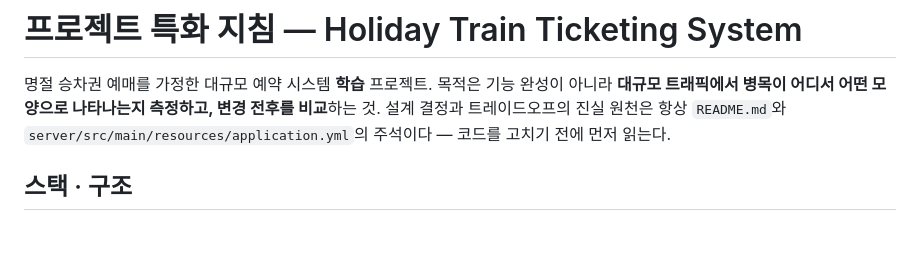
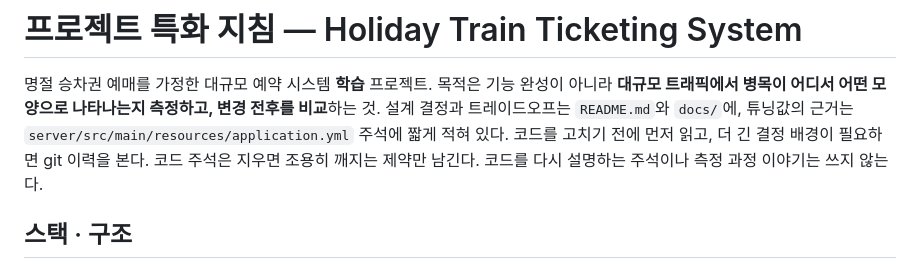
Before and after one commit to urban6/holiday-train-ticketing-system, a Markdown page: CLAUDE.md, the part around the change. Drawn GitHub-style; blank space fills up the shorter version.

Commit message:
docs: CLAUDE.md에 설계 근거 위치와 주석 작성 기준을 반영한다

```diff
--- a/CLAUDE.md
+++ b/CLAUDE.md
@@ -70,8 +70,9 @@ Strong success criteria let you loop independently. Weak criteria ("make it work
 
 명절 승차권 예매를 가정한 대규모 예약 시스템 **학습** 프로젝트. 목적은 기능 완성이 아니라
 **대규모 트래픽에서 병목이 어디서 어떤 모양으로 나타나는지 측정하고, 변경 전후를 비교**하는 것.
-설계 결정과 트레이드오프의 진실 원천은 항상 `README.md`와 `server/src/main/resources/application.yml`의
-주석이다 — 코드를 고치기 전에 먼저 읽는다.
+설계 결정과 트레이드오프는 `README.md`와 `docs/`에, 튜닝값의 근거는 `server/src/main/resources/application.yml`
+주석에 짧게 적혀 있다. 코드를 고치기 전에 먼저 읽고, 더 긴 결정 배경이 필요하면 git 이력을 본다.
+코드 주석은 지우면 조용히 깨지는 제약만 남긴다. 코드를 다시 설명하는 주석이나 측정 과정 이야기는 쓰지 않는다.
 
 ## 스택 · 구조
 - Spring Boot 4.1 · Java 21 **가상 스레드** · Redis 8(Docker, 1코어) · PostgreSQL 18(Docker, 호스트 포트 **5433**) · Flyway · Thymeleaf · k6.
```
